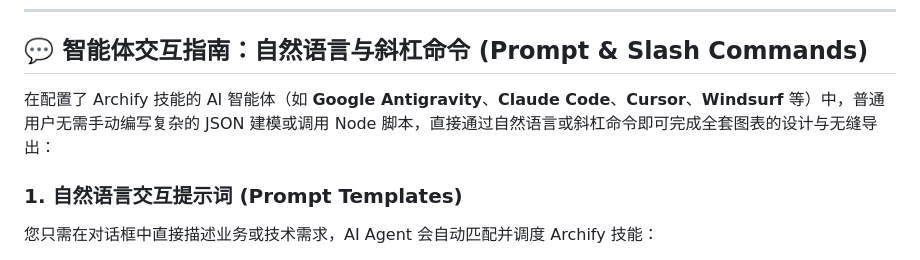
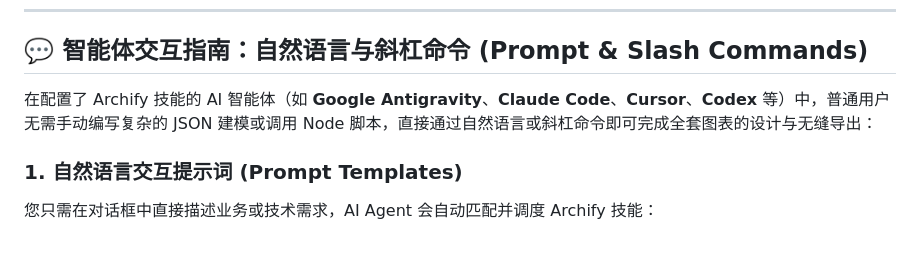
Before and after one commit to NCU-AI-Educators/educator-toolkit, a Markdown page: skills/archify/README.md, the part around the change. Rendered like a GitHub page.

```diff
--- a/skills/archify/README.md
+++ b/skills/archify/README.md
@@ -107,7 +107,7 @@ skills/archify/
 
 ## 💬 智能体交互指南：自然语言与斜杠命令 (Prompt & Slash Commands)
 
-在配置了 Archify 技能的 AI 智能体（如 **Google Antigravity**、**Claude Code**、**Cursor**、**Windsurf** 等）中，普通用户无需手动编写复杂的 JSON 建模或调用 Node 脚本，直接通过自然语言或斜杠命令即可完成全套图表的设计与无缝导出：
+在配置了 Archify 技能的 AI 智能体（如 **Google Antigravity**、**Claude Code**、**Cursor**、**Codex** 等）中，普通用户无需手动编写复杂的 JSON 建模或调用 Node 脚本，直接通过自然语言或斜杠命令即可完成全套图表的设计与无缝导出：
 
 ### 1. 自然语言交互提示词 (Prompt Templates)
 
```
Also changed, not shown: skills/README.md (+3 -3 lines), skills/typst/README.md (+1 -1 lines).
